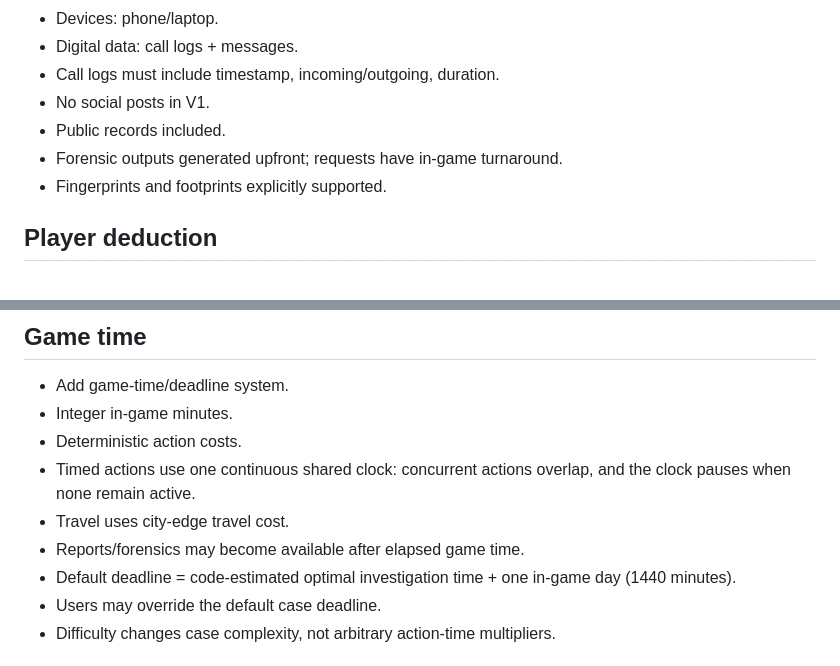
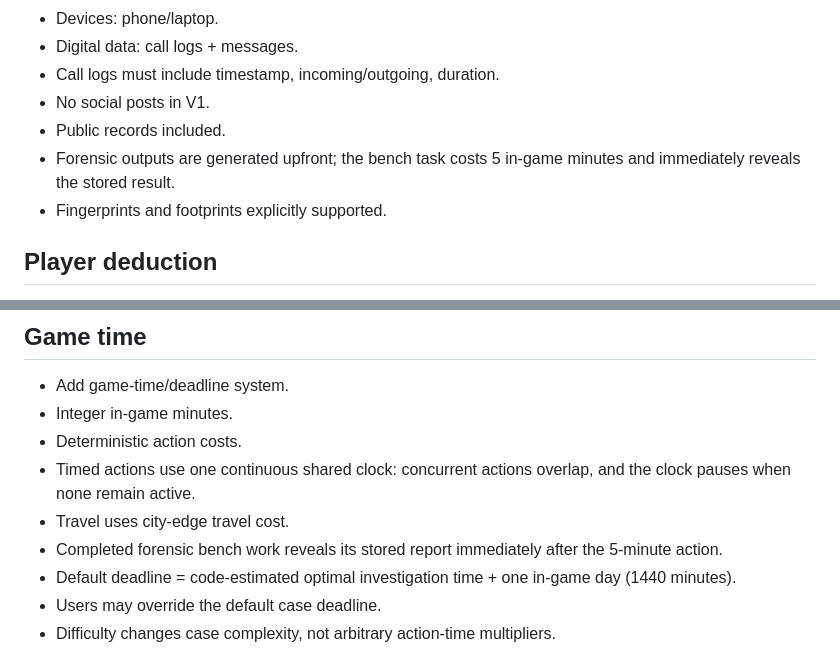
Before and after one commit to DineshBaghelDev/Redacted, a Markdown page: docs/DECISIONS.md, 2 parts joined by grey strips. Drawn GitHub-style.

```diff
--- a/docs/DECISIONS.md
+++ b/docs/DECISIONS.md
@@ -75,7 +75,7 @@ This file records decisions from the technical design discussion so agents do no
 - Call logs must include timestamp, incoming/outgoing, duration.
 - No social posts in V1.
 - Public records included.
-- Forensic outputs generated upfront; requests have in-game turnaround.
+- Forensic outputs are generated upfront; the bench task costs 5 in-game minutes and immediately reveals the stored result.
 - Fingerprints and footprints explicitly supported.
 
 ## Player deduction
@@ -121,7 +121,7 @@ This file records decisions from the technical design discussion so agents do no
 - Deterministic action costs.
 - Timed actions use one continuous shared clock: concurrent actions overlap, and the clock pauses when none remain active.
 - Travel uses city-edge travel cost.
-- Reports/forensics may become available after elapsed game time.
+- Completed forensic bench work reveals its stored report immediately after the 5-minute action.
 - Default deadline = code-estimated optimal investigation time + one in-game day (1440 minutes).
 - Users may override the default case deadline.
 - Difficulty changes case complexity, not arbitrary action-time multipliers.
```
Also changed, not shown: docs/audit/FINAL_AUDIT.md (+1 -0 lines), docs/progress.md (+1 -0 lines).
